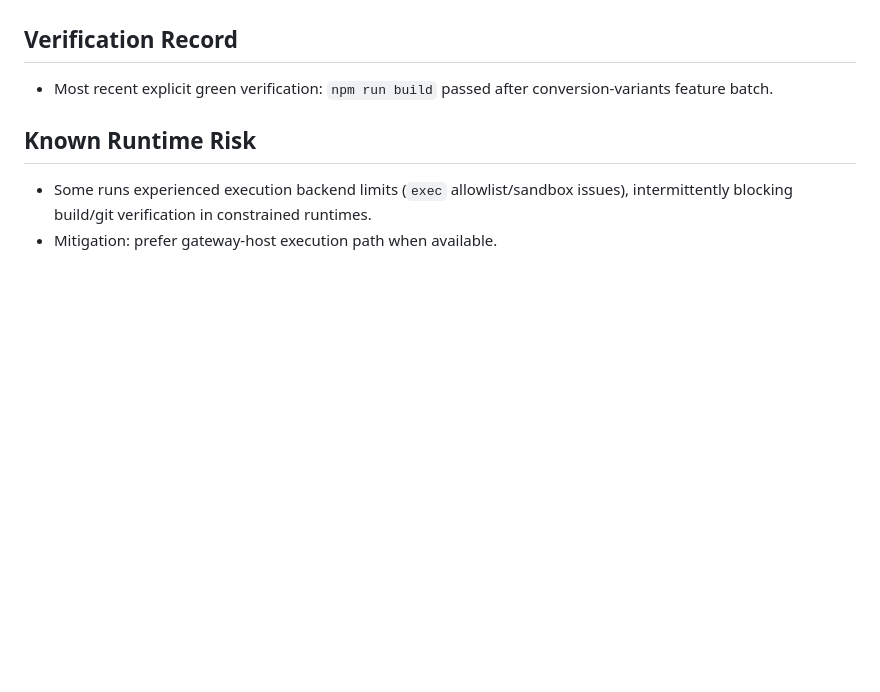
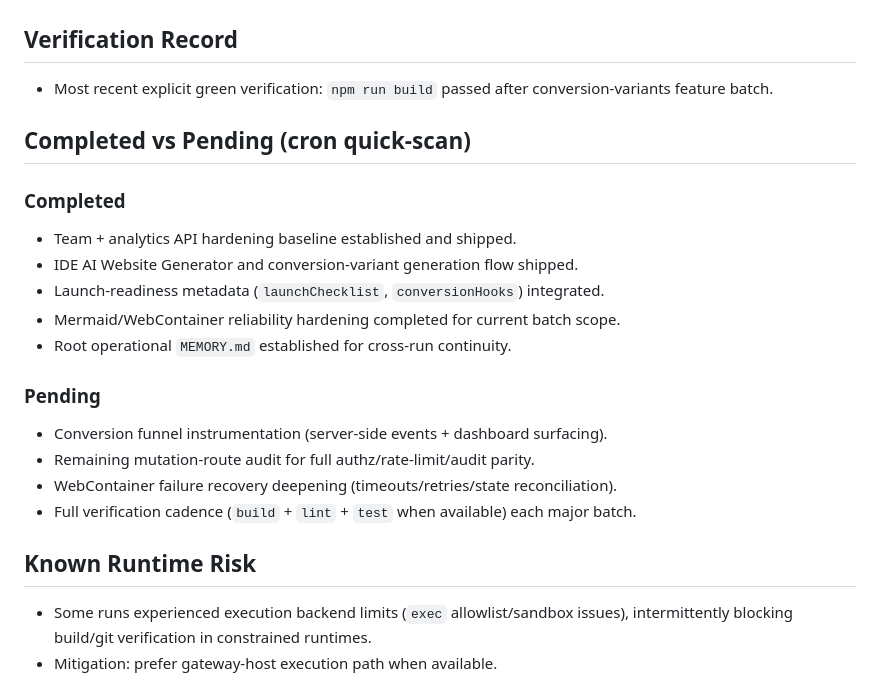
Before and after one commit to PublicSoup/documint-ai, a Markdown page: MEMORY.md, the part around the change. Rendered like a GitHub page; blank space fills up the shorter version.

Commit message:
docs(memory): add completed-vs-pending quick-scan section for cron agents

```diff
--- a/MEMORY.md
+++ b/MEMORY.md
@@ -66,6 +66,20 @@ Audit → Plan → Implement → Verify → Document → Commit
 ## Verification Record
 - Most recent explicit green verification: `npm run build` passed after conversion-variants feature batch.
 
+## Completed vs Pending (cron quick-scan)
+### Completed
+- Team + analytics API hardening baseline established and shipped.
+- IDE AI Website Generator and conversion-variant generation flow shipped.
+- Launch-readiness metadata (`launchChecklist`, `conversionHooks`) integrated.
+- Mermaid/WebContainer reliability hardening completed for current batch scope.
+- Root operational `MEMORY.md` established for cross-run continuity.
+
+### Pending
+- Conversion funnel instrumentation (server-side events + dashboard surfacing).
+- Remaining mutation-route audit for full authz/rate-limit/audit parity.
+- WebContainer failure recovery deepening (timeouts/retries/state reconciliation).
+- Full verification cadence (`build` + `lint` + `test` when available) each major batch.
+
 ## Known Runtime Risk
 - Some runs experienced execution backend limits (`exec` allowlist/sandbox issues), intermittently blocking build/git verification in constrained runtimes.
 - Mitigation: prefer gateway-host execution path when available.
```
